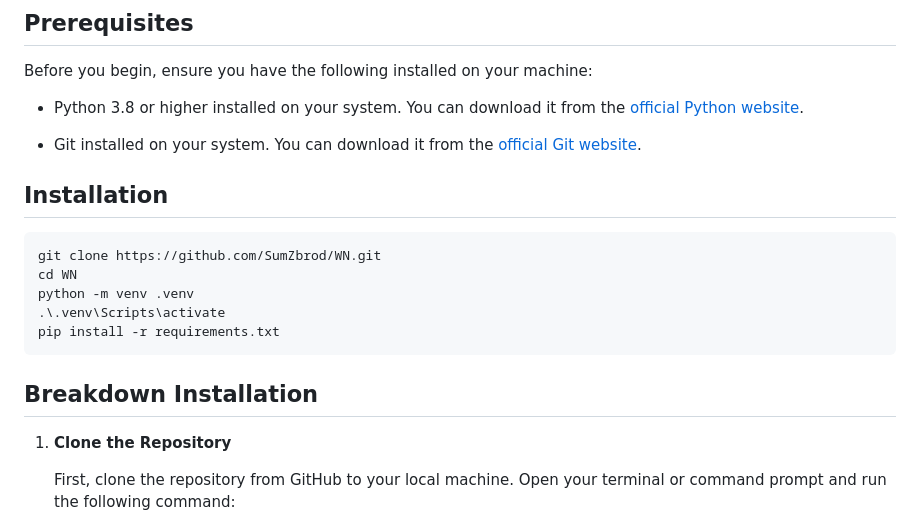
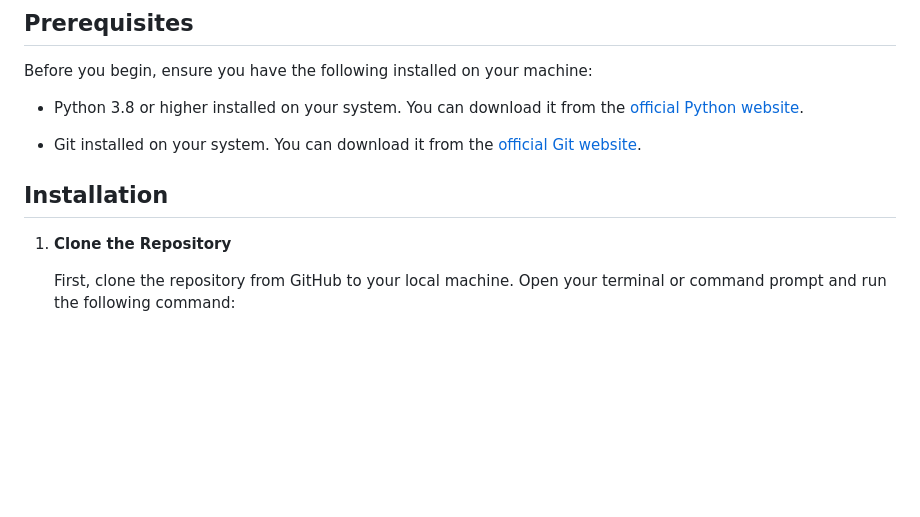
Before and after one commit to SumZbrod/WN, a Markdown page: README.md, the part around the change. Rendered like a GitHub page; blank space fills up the shorter version.

````diff
--- a/README.md
+++ b/README.md
@@ -14,16 +14,8 @@ Before you begin, ensure you have the following installed on your machine:
 </li>
 </ul>
 
+
 ## Installation
-```
-git clone https://github.com/SumZbrod/WN.git
-cd WN
-python -m venv .venv
-.\.venv\Scripts\activate
-pip install -r requirements.txt
-```
-
-## Breakdown Installation
 
 1. **Clone the Repository**
 
````
